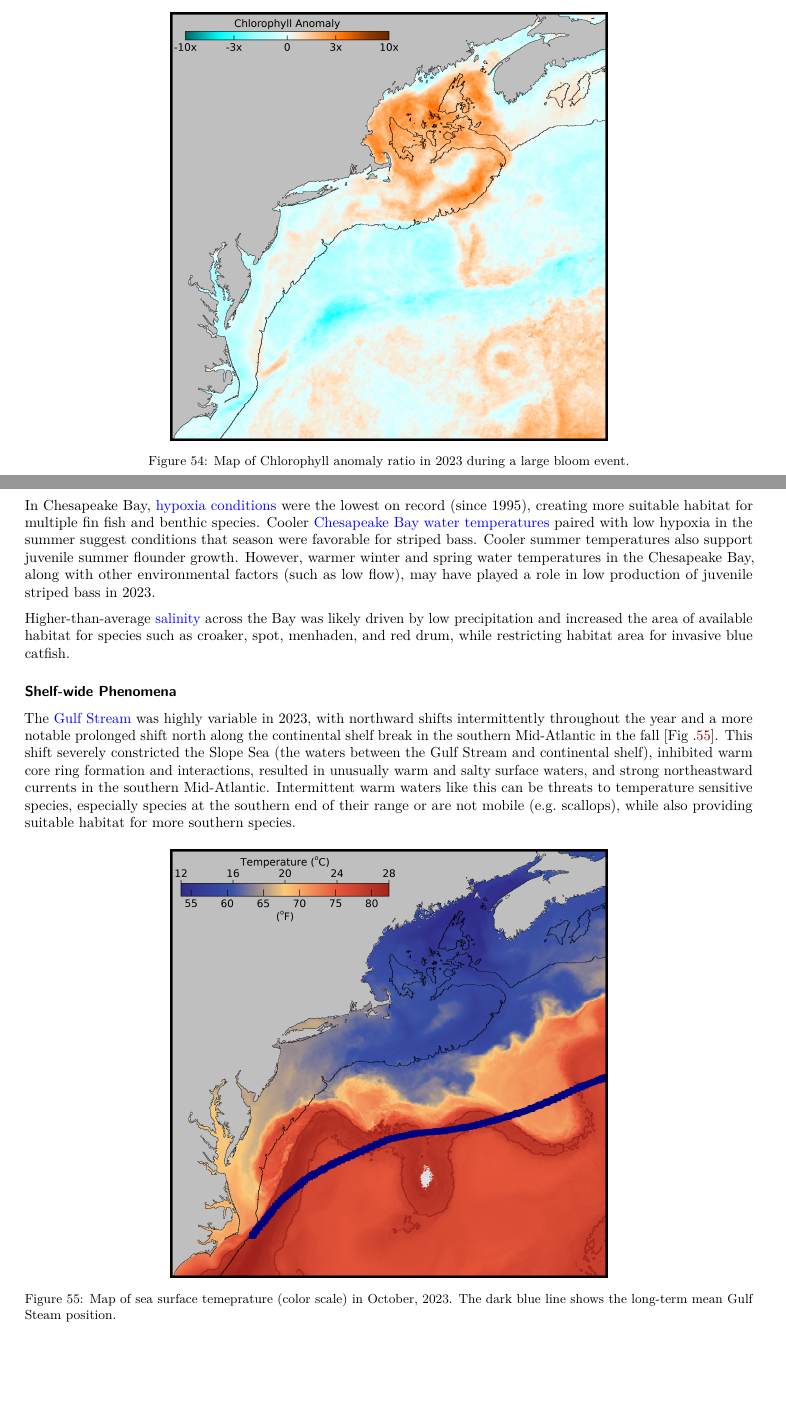
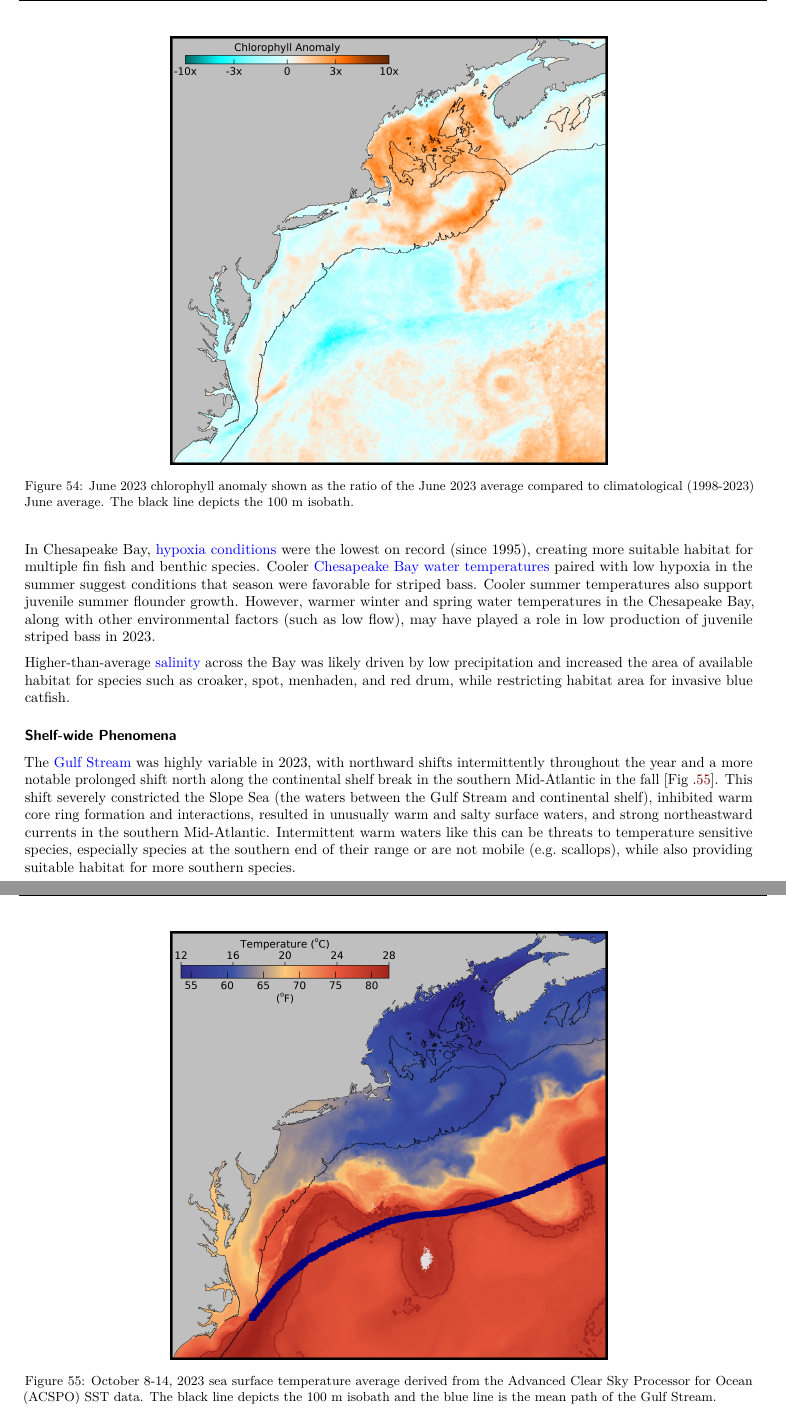
Before and after one commit to NOAA-EDAB/SOE-NEFMC, a LaTeX document (SOE-NEFMC.tex): two parts of pages 22 and 23 of 26 before the commit and two parts of pages 23 and 24 of 27 after it, joined at a grey line, cut at the place of the change, the shorter picture padded with empty space. Compiled offline with pdfLaTeX.

Commit message:
DRAFT NE_SOE_2024 for internal review

```diff
--- a/SOE-NEFMC.tex
+++ b/SOE-NEFMC.tex
@@ -1293,7 +1293,7 @@ A wide-spread, long-duration \href{https://noaa-edab.github.io/catalog/observati
 
 }
 
-\caption{Map of Chlorophyll anomaly ratio in 2023 during a large bloom event.}\label{fig:gom-bloom-2023}
+\caption{June 2023 chlorophyll anomaly shown as the ratio of the June 2023 average compared to climatological (1998-2023) June average. The black line depicts the 100 m isobath.}\label{fig:gom-bloom-2023}
 \end{figure}
 
 In Chesapeake Bay, \href{https://noaa-edab.github.io/catalog/chesapeake-bay-2023-synthesis.html}{hypoxia conditions} were the lowest on record (since 1995), creating more suitable habitat for multiple fin fish and benthic species. Cooler \href{https://noaa-edab.github.io/catalog/chesapeake-bay-seasonal-sea-surface-temperature-anomaly.html}{Chesapeake Bay water temperatures} paired with low hypoxia in the summer suggest conditions that season were favorable for striped bass. Cooler summer temperatures also support juvenile summer flounder growth. However, warmer winter and spring water temperatures in the Chesapeake Bay, along with other environmental factors (such as low flow), may have played a role in low production of juvenile striped bass in 2023.
@@ -1311,7 +1311,7 @@ The \href{https://noaa-edab.github.io/catalog/gulf-stream-index.html}{Gulf Strea
 
 }
 
-\caption{Map of sea surface temeprature (color scale) in October, 2023. The dark blue line shows the long-term mean Gulf Steam position.}\label{fig:gulf-stream-2023}
+\caption{October 8-14, 2023 sea surface temperature average derived from the Advanced Clear Sky Processor for Ocean (ACSPO) SST data. The black line depicts the 100 m isobath and the blue line is the mean path of the Gulf Stream.}\label{fig:gulf-stream-2023}
 \end{figure}
 
 While the total number of \href{https://noaa-edab.github.io/catalog/warm-core-rings.html}{warm core rings} in 2023 (18) was below the decadal average (31), there were a few notable events. A large early season ring pulled continental shelf water into the Slope Sea. Events like these can create biological hotspots, aggregating multiple species in small areas, increasing bycatch risks, and marine mammal shipstrike risks. In spring 2023, concentrations of \href{https://noaa-edab.github.io/catalog/persistent-annual-hotspots.html?q=hotspo\#persistent-annual-hotspots}{North Atlantic right whales}, humpback whales, basking sharks, and other large baleen whales were observed feeding near the edge of warm core rings near the shelf break.
```
Also changed, not shown: SOE-NEFMC_files/figure-latex/commercial-EJ-1.png, SOE-NEFMC_files/figure-latex/recreational-EJ-1.png, SOE-NEFMC_files/figure-latex/therm-hab-persist-2012-1.png, SOE-NEFMC_files/figure-latex/zooplankton-season-1.png, 1 other file.
